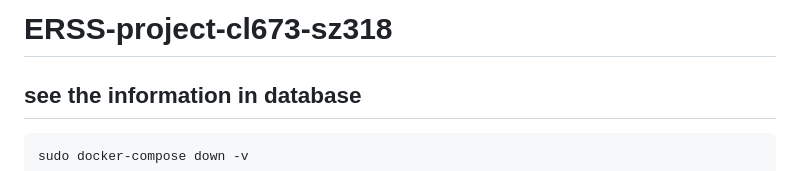
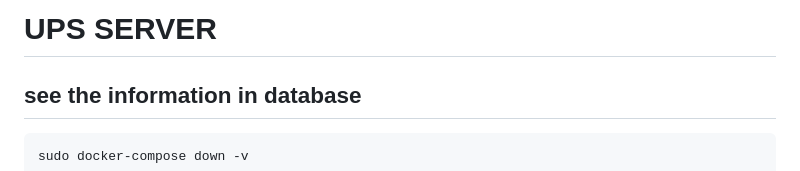
Before and after one commit to Endares/Mini-Amazon-UPS, a Markdown page: ups_server/README.md, the part around the change. Drawn GitHub-style.

````diff
--- a/ups_server/README.md
+++ b/ups_server/README.md
@@ -1,5 +1,4 @@
-# ERSS-project-cl673-sz318
-
+# UPS SERVER
 
 ## see the information in database
 ```bash
````
